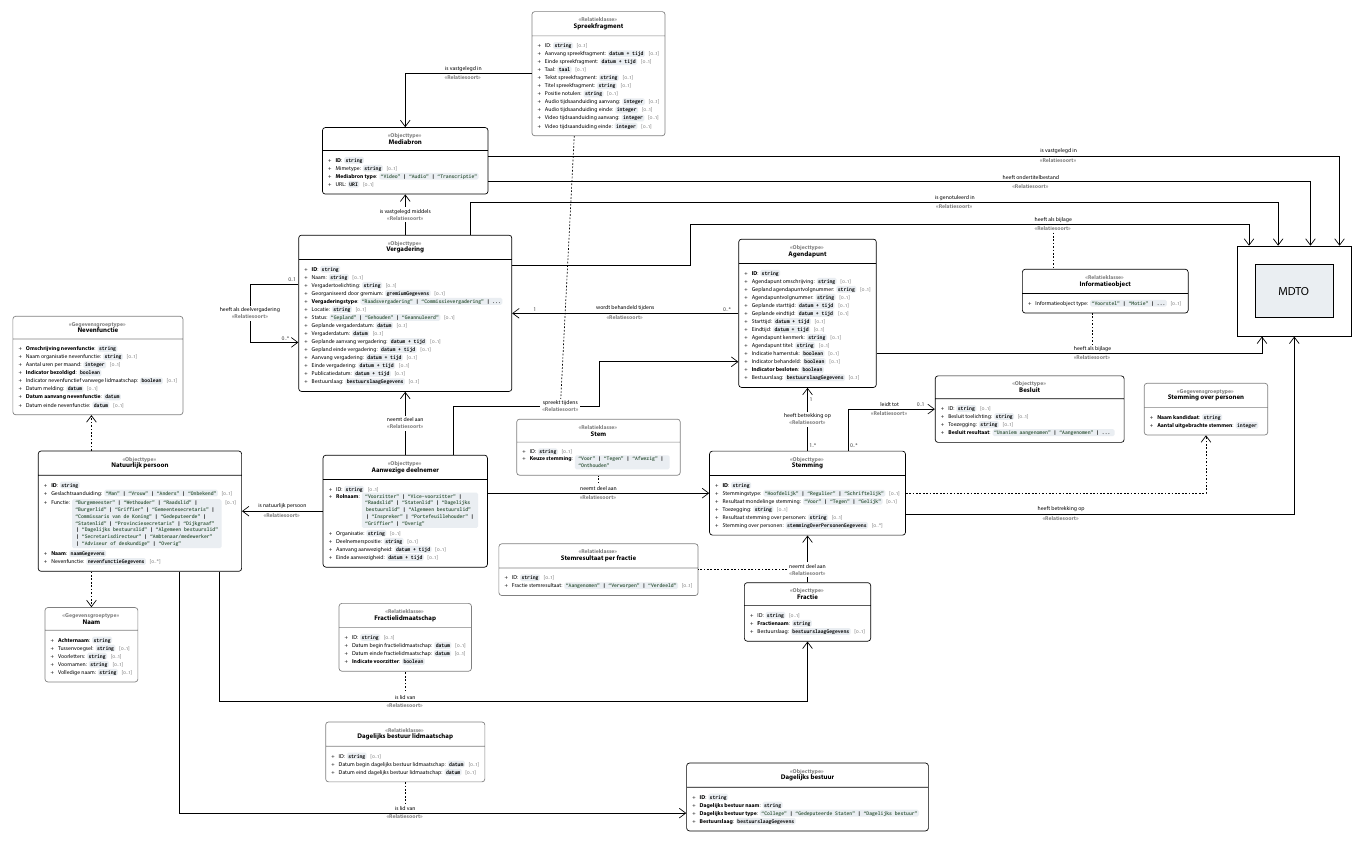
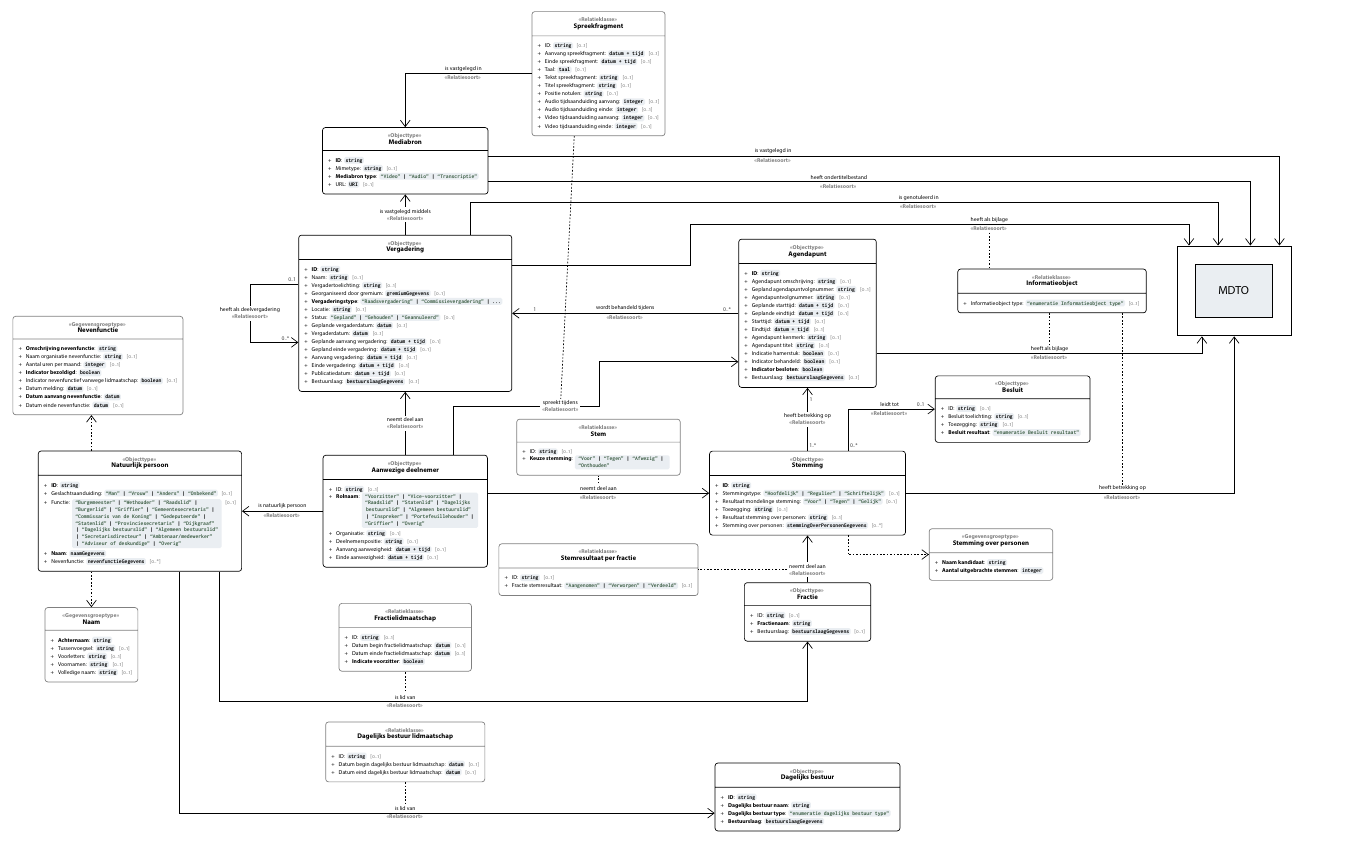
Before and after one commit to Regionaal-Archief-Rivierenland/ORI-XSD, a LaTeX figure (docs/UML.tex): the whole page. The pictures show the PDF file docs/UML.pdf that the author committed with the source.

Commit message:
Verplaats stemming over personen

```diff
--- a/docs/UML.tex
+++ b/docs/UML.tex
@@ -225,7 +225,7 @@
 
           \attribute{\textbf{ID}}{string}{} \\
           \attribute{\textbf{Dagelijks bestuur naam}}{string}{} \\
-          \attribute{\textbf{Dagelijks bestuur type}}{\keuze{College} | \keuze{Gedeputeerde Staten} | \keuze{Dagelijks bestuur}}{} \\
+          \attribute{\textbf{Dagelijks bestuur type}}{\keuze{enumeratie dagelijks bestuur type}}{} \\
           \attribute{\textbf{Bestuurslaag}}{bestuurslaagGegevens}{}
         };
    \node (spreekfragment) [ORI relatieklasse, above = 17.5cm of stem]
@@ -318,10 +318,10 @@
           \attribute{ID}{string}{[0..1]} \\
           \attribute{Besluit toelichting}{string}{[0..1]} \\
           \attribute{Toezegging}{string}{[0..1]} \\
-          \attribute{\textbf{Besluit resultaat}}{\keuze{Unaniem aangenomen} | \keuze{Aangenomen} | ... }{}
+          \attribute{\textbf{Besluit resultaat}}{\keuze{enumeratie Besluit resultaat}}{}
         };
 
-  \node (stemmingOverPersonenGegevens) [ORI object, right = 1.2cm of besluit, align=center, draw=gray]
+  \node (stemmingOverPersonenGegevens) [ORI object, below right = 5.3cm and -10cm of besluit, align=center, draw=gray]
         {
           \objectheader{Gegevensgroeptype}{Stemming over personen}
 
@@ -359,16 +359,17 @@
         node [pos=0.74, below] {\umltype{Relatiesoort}}
         node [kardinaliteit, pos=0.065, right] {0..*}
         node [kardinaliteit, above left, pos=0.95, yshift=-0.0cm] {0..1};
-        %% FIXME: place below besluit. That makes your arrows cleaner.
-        %% Also, now it looks like these two things have something to do with each other, which they don't
         %% stemming -> stemming over personen
-        \draw[gegevenspijl] (stemming) -| (stemmingOverPersonenGegevens);
+        \draw[gegevenspijl] ($(stemming.south) + (2.5, -0.0cm)$) |- (stemmingOverPersonenGegevens.west);
         %% stemming -> MDTO
-        \draw[relatiepijl] ($(stemming.east)+(0,-1.3)$) -|
-        node [pos=0.2, above] {heeft betrekking op}
-        node [pos=0.2, below] {\umltype{Relatiesoort}}
-        coordinate[pos=0.85] (linestart3) % coordinate along the line
+        \draw[relatiepijl] ($(stemming.east) + (0, 0.0cm)$) -|
+        node [pos=0.330, above] {heeft betrekking op}
+        node [pos=0.330, below] {\umltype{Relatiesoort}}
+        coordinate[pos=0.330] (tempcoordinate) % coordinate along the line
         (mdto.south);
+        %% draw dashed line to informatieobject
+        \coordinate (lineendnorth) at (tempcoordinate|-informatieobject.south);
+        \draw[dashed, very thick] ($(tempcoordinate) + (0, 0.5cm)$) -- (lineendnorth);
 
         %% agendapunt -> vergadering
         \draw[relatiepijl] (agendapunt) -- (vergadering)
@@ -380,24 +381,24 @@
         %% agendapunt -> mdto
         \draw[relatiepijl]
         ($(agendapunt.east) - (0, 2.5cm)$) -- ++(2cm,0) -| ($(mdto.south) - (2cm, 0cm)$)
-        coordinate[pos=0.26] (tempcoordinate)
-        node [pos=0.26, above] {heeft als bijlage}
-        node [pos=0.26, below] {\umltype{Relatiesoort}};
-        % Draw the dashed arrow
+        coordinate[pos=0.24] (tempcoordinate)
+        node [pos=0.24, above] {heeft als bijlage}
+        node [pos=0.24, below] {\umltype{Relatiesoort}};
+        % Draw the dashed line
         \coordinate (lineendnorth) at (tempcoordinate|-informatieobject.south);
         \draw[dashed, very thick] ($(tempcoordinate) + (0, 0.52cm)$) -- (lineendnorth);
 
         %% mediabron -> mdto (is vastgelegd in)
-        \draw[relatiepijl] (mediabron) ($(mediabron.east)+(0,0.3)$)  -|
-        node [pos=0.335, above] {is vastgelegd in}
-        node [pos=0.335, below] {\umltype{Relatiesoort}}
+        \draw[relatiepijl] (mediabron) ($(mediabron.east)+(0,0.3)$) -|
+        node [pos=0.18, above] {is vastgelegd in}
+        node [pos=0.18, below] {\umltype{Relatiesoort}}
         coordinate[pos=0.22] (linestart) % coordinate along the line
         ($(mdto.north)+(2.8cm,0)$);
 
         %% mediabron -> mdto (ondertitel bestand)
-        \draw[relatiepijl] (mediabron) ($(mediabron.east)-(0,1.3)$)  -|
-        node [pos=0.33, above] {heeft ondertitelbestand}
-        node [pos=0.33, below] {\umltype{Relatiesoort}}
+        \draw[relatiepijl] (mediabron) ($(mediabron.east)-(0,1.3)$) -|
+        node [pos=0.23, above] {heeft ondertitelbestand}
+        node [pos=0.23, below] {\umltype{Relatiesoort}}
         coordinate[pos=0.26] (linestart4) % coordinate along the line
         ($(mdto.north)+(1cm, 0)$);
 
@@ -420,12 +421,12 @@
         %% vergadering -> mdto (bijlage)
         \draw[relatiepijl] ($(vergadering.east)+(0, 3)$) -|
         ($(vergadering.east)+(11, 5.5)$) -|
-        node [anchor=center, above, pos=0.325] {heeft als bijlage}
-        node [anchor=center, below, pos=0.325] {\umltype{Relatiesoort}}
-        coordinate[pos=0.325] (tempcoordinate) %% define tmp halfway coord
+        node [anchor=center, above, pos=0.3] {heeft als bijlage}
+        node [anchor=center, below, pos=0.3] {\umltype{Relatiesoort}}
+        coordinate[pos=0.3] (tempcoordinate) %% define tmp halfway coord
         ($(mdto.north)+(-2.8cm,0)$);
 
-        % Draw the dashed arrow
+        % Draw the dashed line
         \coordinate (lineendsouth) at (tempcoordinate|-informatieobject.north);
         \draw[dashed, very thick] ($(tempcoordinate) + (0, -0.5cm)$) -- (lineendsouth);
 
```
Also changed, not shown: docs/UML.pdf.
